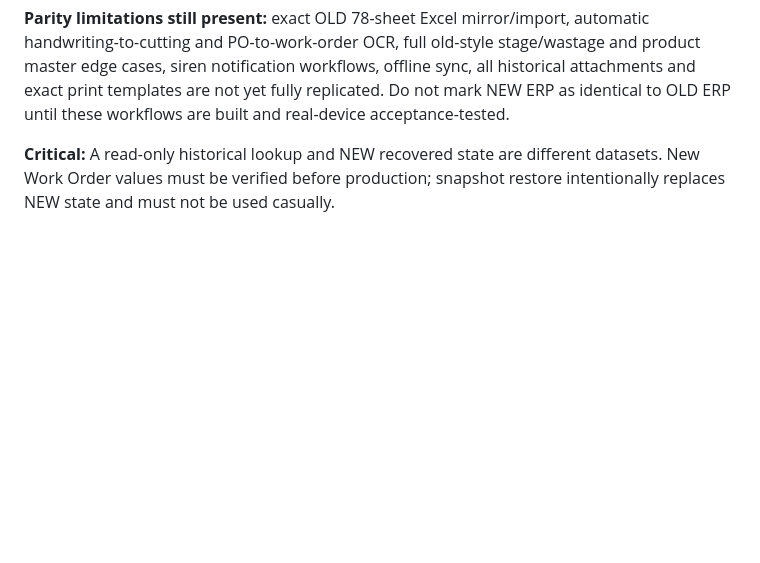
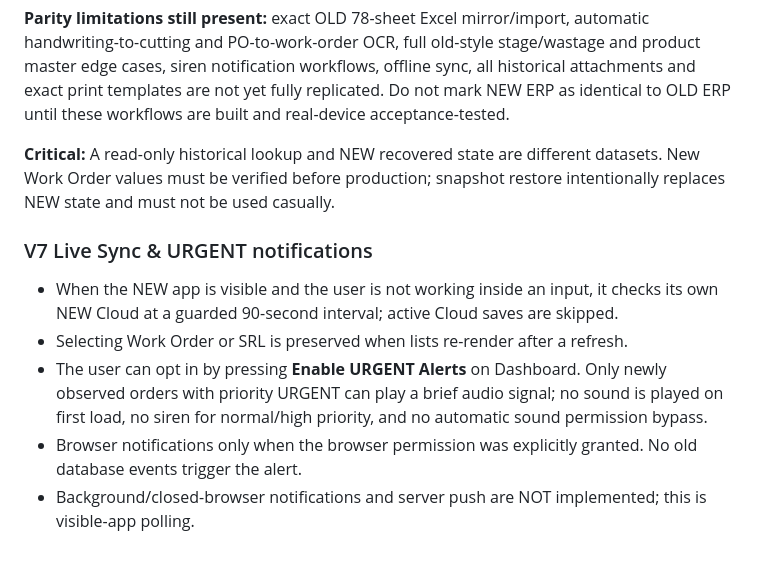
Before and after one commit to chetan16ca-beep/cfm-plant-tracker, a Markdown page: eagle-erp/README.md, the part around the change. Rendered like a GitHub page; blank space fills up the shorter version.

Commit message:
docs: describe safe visible-app polling and opt-in URGENT-only notification limits

```diff
--- a/eagle-erp/README.md
+++ b/eagle-erp/README.md
@@ -69,3 +69,11 @@ Theme source: enterprise-theme-v6.css and enterprise-theme-v6.js. Verify visuall
 **Parity limitations still present:** exact OLD 78-sheet Excel mirror/import, automatic handwriting-to-cutting and PO-to-work-order OCR, full old-style stage/wastage and product master edge cases, siren notification workflows, offline sync, all historical attachments and exact print templates are not yet fully replicated. Do not mark NEW ERP as identical to OLD ERP until these workflows are built and real-device acceptance-tested.
 
 **Critical:** A read-only historical lookup and NEW recovered state are different datasets. New Work Order values must be verified before production; snapshot restore intentionally replaces NEW state and must not be used casually.
+
+### V7 Live Sync & URGENT notifications
+
+- When the NEW app is visible and the user is not working inside an input, it checks its own NEW Cloud at a guarded 90-second interval; active Cloud saves are skipped.
+- Selecting Work Order or SRL is preserved when lists re-render after a refresh.
+- The user can opt in by pressing **Enable URGENT Alerts** on Dashboard. Only newly observed orders with priority URGENT can play a brief audio signal; no sound is played on first load, no siren for normal/high priority, and no automatic sound permission bypass.
+- Browser notifications only when the browser permission was explicitly granted. No old database events trigger the alert.
+- Background/closed-browser notifications and server push are NOT implemented; this is visible-app polling.
```
